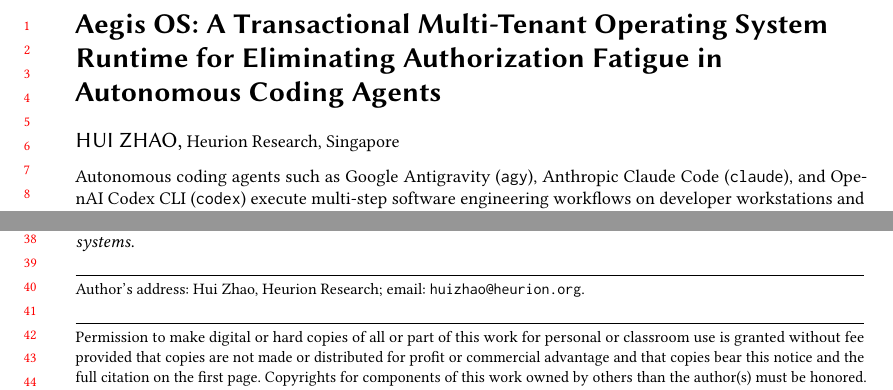
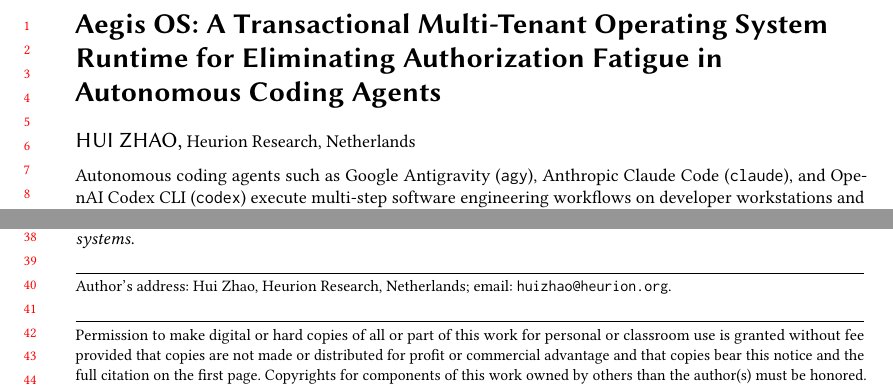
Before and after one commit to heurion-org/aegis-os, a LaTeX paper (paper/tosem/main_tosem.tex): two parts of page 1 of 24, joined at a grey line, cut so that both start at the same text. Compiled offline with pdfLaTeX.

Commit message:
docs(tosem): update author affiliation country to Netherlands

```diff
--- a/paper/tosem/main_tosem.tex
+++ b/paper/tosem/main_tosem.tex
@@ -43,11 +43,10 @@
 \email{huizhao@heurion.org}
 \affiliation{%
   \institution{Heurion Research}
-  \city{Singapore}
-  \country{Singapore}
+  \country{Netherlands}
 }
 
-\authorsaddresses{Author's address: Hui Zhao, Heurion Research; email: \texttt{huizhao@heurion.org}.}
+\authorsaddresses{Author's address: Hui Zhao, Heurion Research, Netherlands; email: \texttt{huizhao@heurion.org}.}
 
 \begin{abstract}
 Autonomous coding agents such as Google Antigravity (\texttt{agy}), Anthropic Claude Code (\texttt{claude}), and OpenAI Codex CLI (\texttt{codex}) execute multi-step software engineering workflows on developer workstations and cloud hosts. Existing agent execution environments face a \emph{Security--Autonomy Dilemma}: operators must choose between per-action confirmation prompts, which interrupt workflows on 45\%--57\% of tool calls in our benchmark trajectories and induce severe authorization fatigue, or unconfined execution (\texttt{--yolo} / \texttt{--dangerously-skip-permissions}), which exposes host files, SSH/cloud credentials, and API tokens to prompt injection and hallucination risks. Furthermore, concurrent agents editing a shared working tree clobber one another's changes, while passing large artifacts inline through LLM context windows incurs high token overhead.
```
Also changed, not shown: paper/tosem/main_tosem.pdf, 1 other file.
